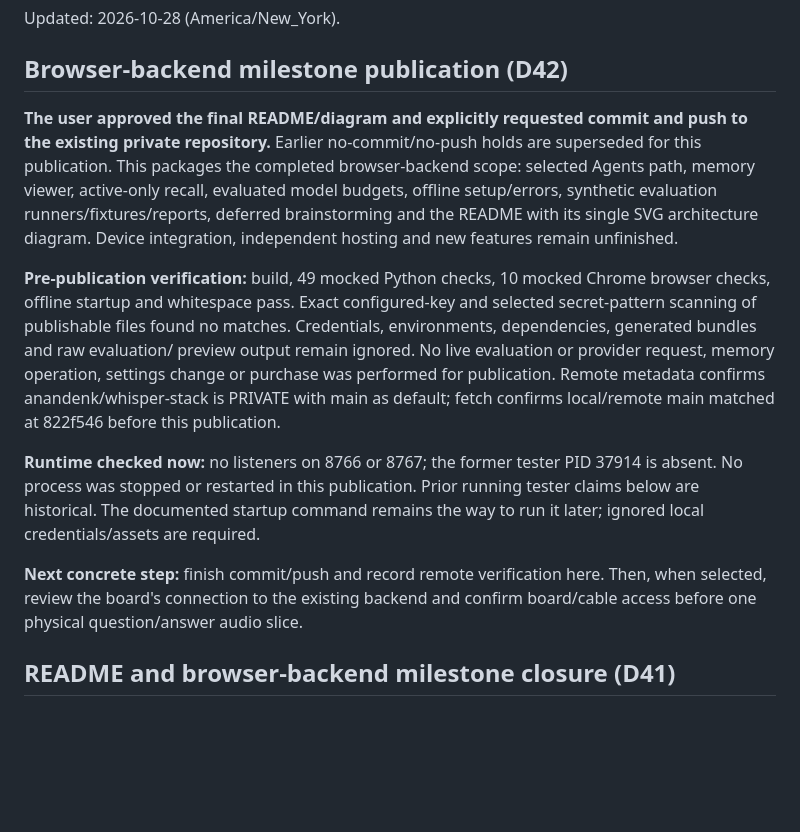
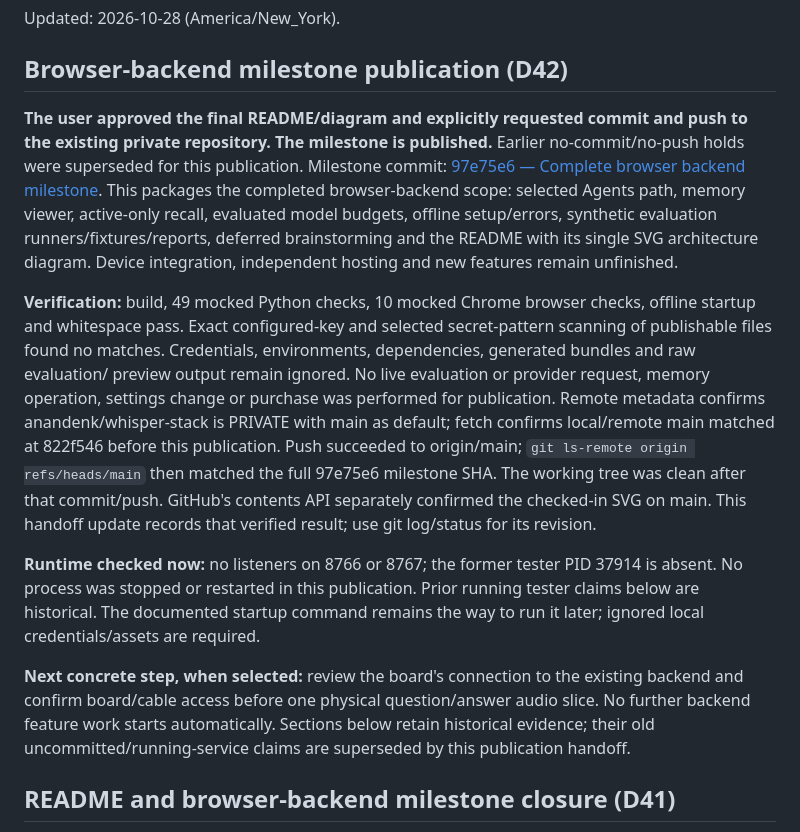
Before and after one commit to anandenk/whisper-stack, a Markdown page: docs/STATUS.md, the part around the change. GitHub-like rendering; blank space fills up the shorter version.

Commit message:
docs: record backend milestone publication

```diff
--- a/docs/STATUS.md
+++ b/docs/STATUS.md
@@ -5,14 +5,16 @@ Updated: 2026-10-28 (America/New_York).
 ## Browser-backend milestone publication (D42)
 
 **The user approved the final README/diagram and explicitly requested commit
-and push to the existing private repository.** Earlier no-commit/no-push holds
-are superseded for this publication. This packages the completed browser-backend
+and push to the existing private repository. The milestone is published.**
+Earlier no-commit/no-push holds were superseded for this publication.
+Milestone commit: [97e75e6 — Complete browser backend milestone](https://github.com/anandenk/whisper-stack/commit/97e75e66426a2ab359fa14701bf0adc20a4ea4c6).
+This packages the completed browser-backend
 scope: selected Agents path, memory viewer, active-only recall, evaluated model
 budgets, offline setup/errors, synthetic evaluation runners/fixtures/reports,
 deferred brainstorming and the README with its single SVG architecture diagram.
 Device integration, independent hosting and new features remain unfinished.
 
-**Pre-publication verification:** build, 49 mocked Python checks, 10 mocked Chrome
+**Verification:** build, 49 mocked Python checks, 10 mocked Chrome
 browser checks, offline startup and whitespace pass. Exact configured-key and
 selected secret-pattern scanning of publishable files found no matches.
 Credentials, environments, dependencies, generated bundles and raw evaluation/
@@ -20,15 +22,21 @@ preview output remain ignored. No live evaluation or provider request, memory
 operation, settings change or purchase was performed for publication.
 Remote metadata confirms anandenk/whisper-stack is PRIVATE with main as default;
 fetch confirms local/remote main matched at 822f546 before this publication.
+Push succeeded to origin/main; `git ls-remote origin refs/heads/main` then matched
+the full 97e75e6 milestone SHA. The working tree was clean after that commit/push.
+GitHub's contents API separately confirmed the checked-in SVG on main. This
+handoff update records that verified result; use git log/status for its revision.
 
 **Runtime checked now:** no listeners on 8766 or 8767; the former tester PID 37914
 is absent. No process was stopped or restarted in this publication. Prior running
 tester claims below are historical. The documented startup command remains the
 way to run it later; ignored local credentials/assets are required.
 
-**Next concrete step:** finish commit/push and record remote verification here.
-Then, when selected, review the board's connection to the existing backend and
+**Next concrete step, when selected:** review the board's connection to the existing backend and
 confirm board/cable access before one physical question/answer audio slice.
+No further backend feature work starts automatically. Sections below retain
+historical evidence; their old uncommitted/running-service claims are superseded
+by this publication handoff.
 
 ## README and browser-backend milestone closure (D41)
 
```
Also changed, not shown: AGENTS.md (+9 -8 lines).
